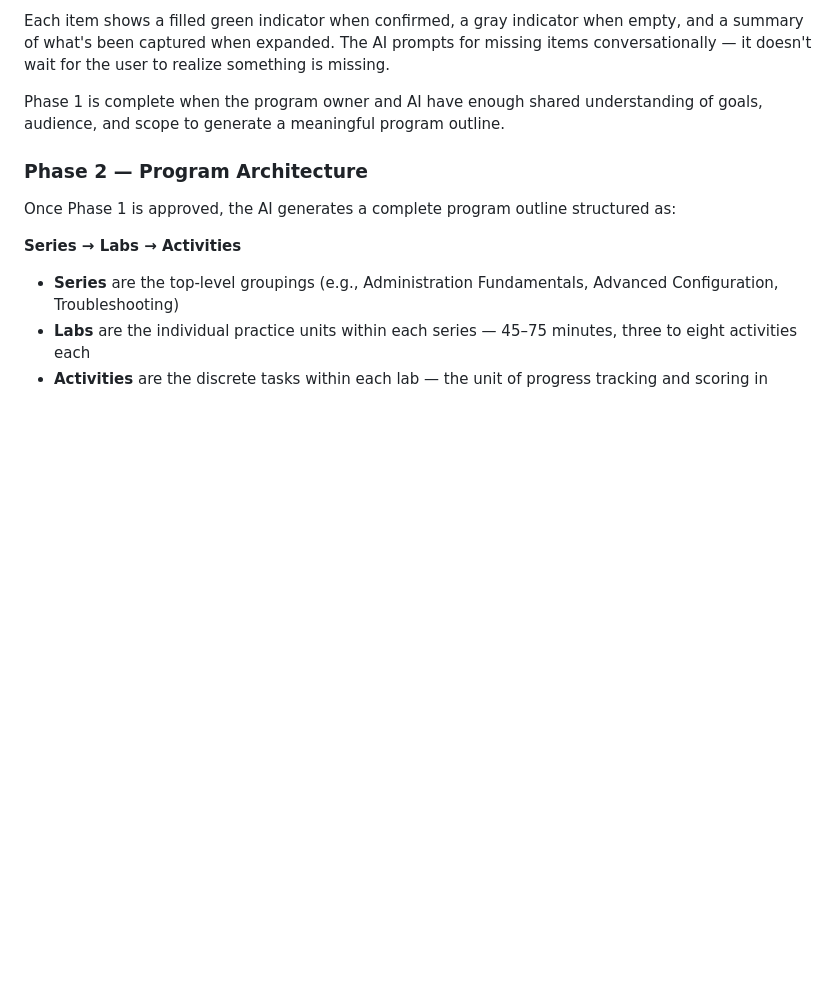
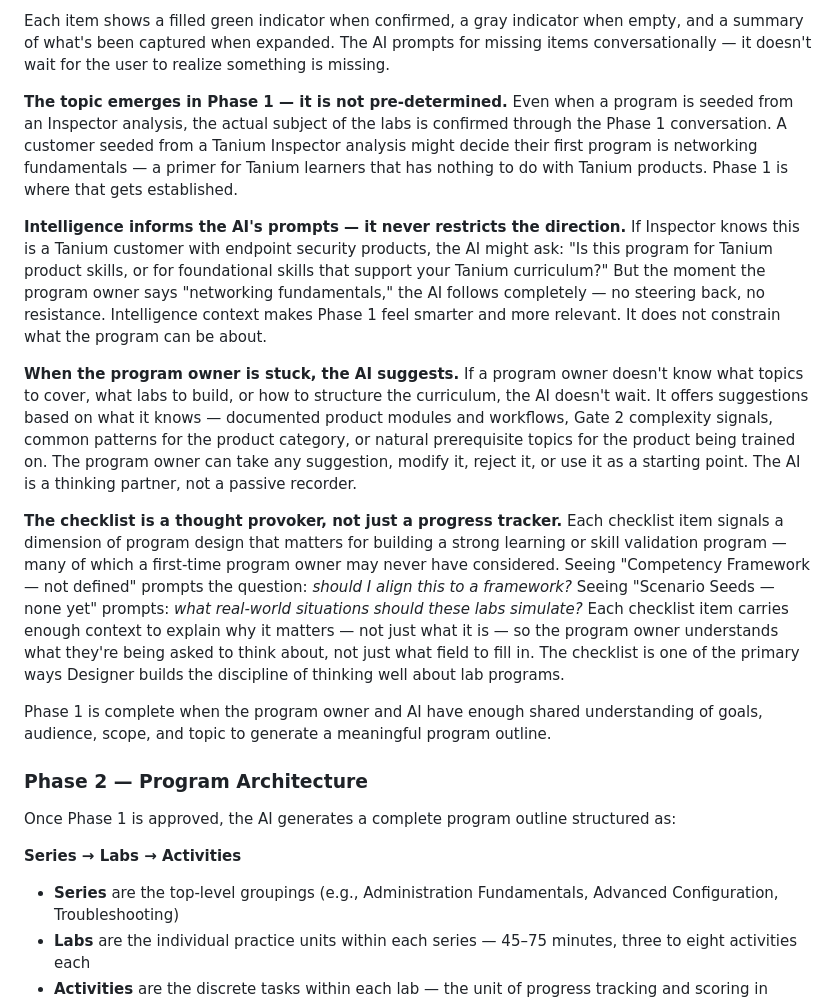
Before and after one commit to fgartland4/skillable-intelligence, a Markdown page: docs/designer.md, the part around the change. Rendered like a GitHub page; blank space fills up the shorter version.

Commit message:
Add four Phase 1 design principles to designer.md
- Topic emerges in Phase 1, not pre-determined (Tanium networking primer example)
- Intelligence informs AI prompts but never restricts direction
- AI actively suggests topics/activities when program owner is stuck
- Checklist as thought provoker: explains WHY each item matters, not just what it is

Co-Authored-By: Claude Sonnet 4.6 <noreply@anthropic.com>

```diff
--- a/docs/designer.md
+++ b/docs/designer.md
@@ -115,7 +115,15 @@ The Phase 1 interface has two panels. The left panel is the main conversation ar
 
 Each item shows a filled green indicator when confirmed, a gray indicator when empty, and a summary of what's been captured when expanded. The AI prompts for missing items conversationally — it doesn't wait for the user to realize something is missing.
 
-Phase 1 is complete when the program owner and AI have enough shared understanding of goals, audience, and scope to generate a meaningful program outline.
+**The topic emerges in Phase 1 — it is not pre-determined.** Even when a program is seeded from an Inspector analysis, the actual subject of the labs is confirmed through the Phase 1 conversation. A customer seeded from a Tanium Inspector analysis might decide their first program is networking fundamentals — a primer for Tanium learners that has nothing to do with Tanium products. Phase 1 is where that gets established.
+
+**Intelligence informs the AI's prompts — it never restricts the direction.** If Inspector knows this is a Tanium customer with endpoint security products, the AI might ask: "Is this program for Tanium product skills, or for foundational skills that support your Tanium curriculum?" But the moment the program owner says "networking fundamentals," the AI follows completely — no steering back, no resistance. Intelligence context makes Phase 1 feel smarter and more relevant. It does not constrain what the program can be about.
+
+**When the program owner is stuck, the AI suggests.** If a program owner doesn't know what topics to cover, what labs to build, or how to structure the curriculum, the AI doesn't wait. It offers suggestions based on what it knows — documented product modules and workflows, Gate 2 complexity signals, common patterns for the product category, or natural prerequisite topics for the product being trained on. The program owner can take any suggestion, modify it, reject it, or use it as a starting point. The AI is a thinking partner, not a passive recorder.
+
+**The checklist is a thought provoker, not just a progress tracker.** Each checklist item signals a dimension of program design that matters for building a strong learning or skill validation program — many of which a first-time program owner may never have considered. Seeing "Competency Framework — not defined" prompts the question: *should I align this to a framework?* Seeing "Scenario Seeds — none yet" prompts: *what real-world situations should these labs simulate?* Each checklist item carries enough context to explain why it matters — not just what it is — so the program owner understands what they're being asked to think about, not just what field to fill in. The checklist is one of the primary ways Designer builds the discipline of thinking well about lab programs.
+
+Phase 1 is complete when the program owner and AI have enough shared understanding of goals, audience, scope, and topic to generate a meaningful program outline.
 
 ### Phase 2 — Program Architecture
 
```
